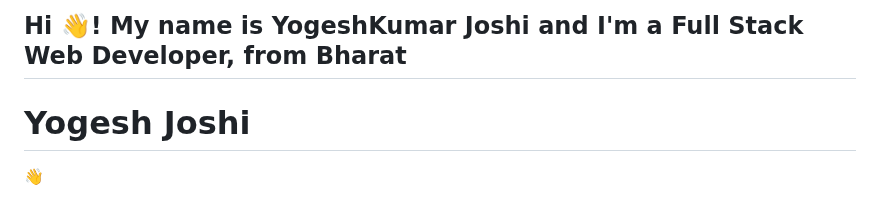
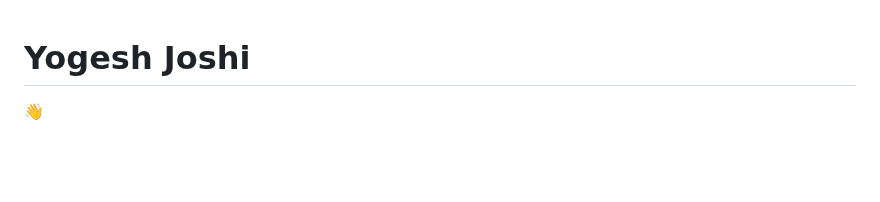
Before and after one commit to yogesh-joshi-0333/yogesh-joshi-0333, a Markdown page: README.md, the part around one of its changes. Rendered like a GitHub page; blank space fills up the shorter version.

```diff
--- a/README.md
+++ b/README.md
@@ -1,6 +1,3 @@
-<h2 align="left">Hi 👋! My name is YogeshKumar Joshi and I'm a Full Stack Web Developer, from Bharat</h2>
-
-
 # Yogesh Joshi
 👋
 
```
Also changed, not shown: other parts of README.md (+7 -7 lines).
